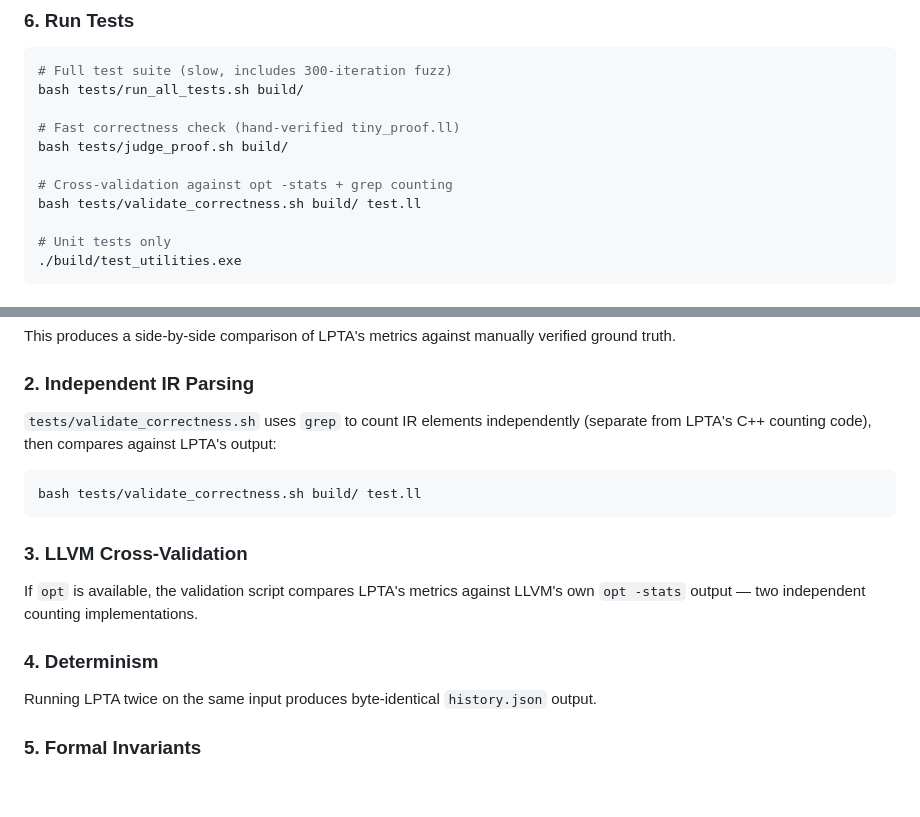
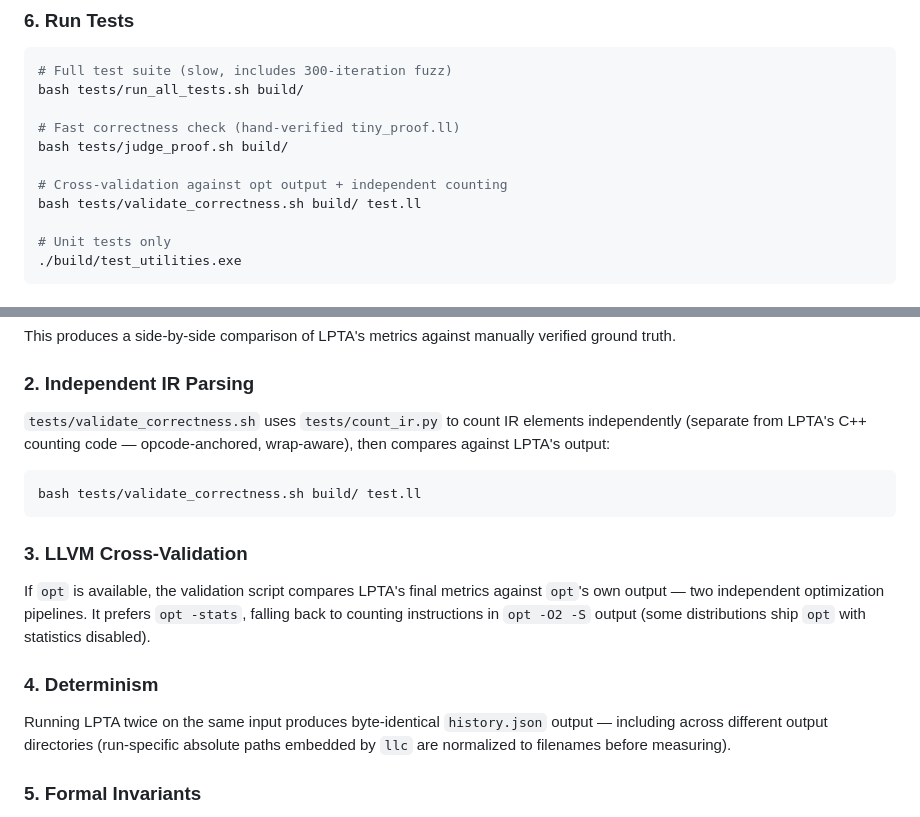
Before and after one commit to rithesh-4/LPTA, a Markdown page: README.md, 2 parts joined by grey strips. Rendered like a GitHub page; blank space fills up the shorter version.

Commit message:
Docs: validation layers describe output-based opt check + llc normalization
- README layers 2-4: count_ir.py, opt -S fallback, cross-dir determinism note- AGENTS gotcha: normalizeAsmPaths must stay in the counting path

````diff
--- a/README.md
+++ b/README.md
@@ -233,7 +233,7 @@ bash tests/run_all_tests.sh build/
 # Fast correctness check (hand-verified tiny_proof.ll)
 bash tests/judge_proof.sh build/
 
-# Cross-validation against opt -stats + grep counting
+# Cross-validation against opt output + independent counting
 bash tests/validate_correctness.sh build/ test.ll
 
 # Unit tests only
@@ -474,7 +474,7 @@ This produces a side-by-side comparison of LPTA's metrics against manually verif
 
 ### 2. Independent IR Parsing
 
-`tests/validate_correctness.sh` uses `grep` to count IR elements independently (separate from LPTA's C++ counting code), then compares against LPTA's output:
+`tests/validate_correctness.sh` uses `tests/count_ir.py` to count IR elements independently (separate from LPTA's C++ counting code — opcode-anchored, wrap-aware), then compares against LPTA's output:
 
 ```bash
 bash tests/validate_correctness.sh build/ test.ll
@@ -482,11 +482,11 @@ bash tests/validate_correctness.sh build/ test.ll
 
 ### 3. LLVM Cross-Validation
 
-If `opt` is available, the validation script compares LPTA's metrics against LLVM's own `opt -stats` output — two independent counting implementations.
+If `opt` is available, the validation script compares LPTA's final metrics against `opt`'s own output — two independent optimization pipelines. It prefers `opt -stats`, falling back to counting instructions in `opt -O2 -S` output (some distributions ship `opt` with statistics disabled).
 
 ### 4. Determinism
 
-Running LPTA twice on the same input produces byte-identical `history.json` output.
+Running LPTA twice on the same input produces byte-identical `history.json` output — including across different output directories (run-specific absolute paths embedded by `llc` are normalized to filenames before measuring).
 
 ### 5. Formal Invariants
 
````
Also changed, not shown: AGENTS.md (+1 -0 lines).
